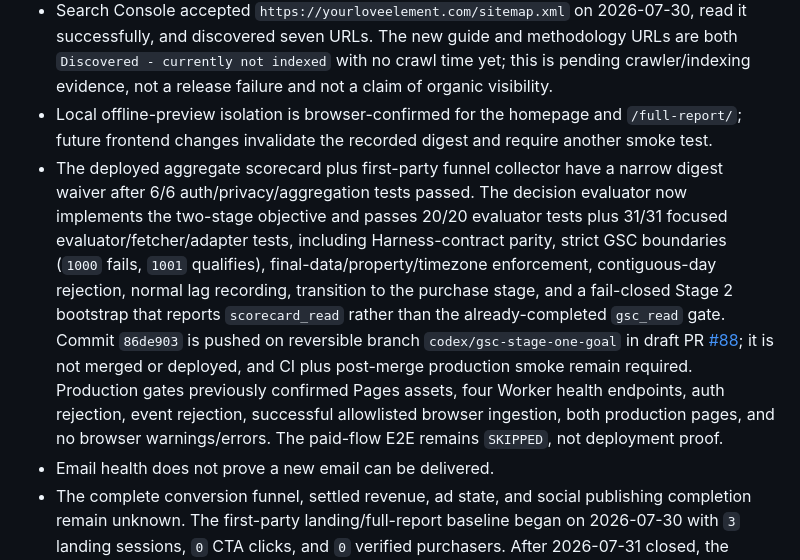
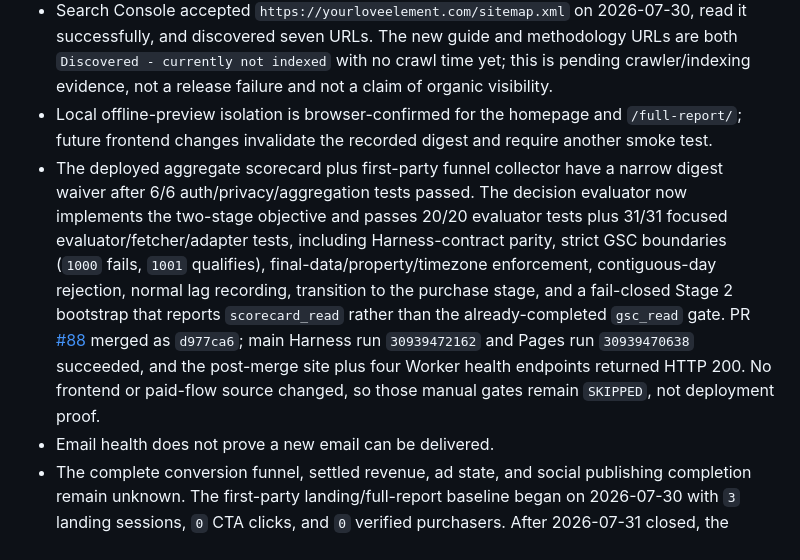
Before and after one commit to goodrambo/your-love-element, a Markdown page: docs/PROJECT_STATE.md, the part around one of its changes. Rendered like a GitHub page.

Commit message:
Record GSC stage release

```diff
--- a/docs/PROJECT_STATE.md
+++ b/docs/PROJECT_STATE.md
@@ -124,7 +124,7 @@ These changes passed Harness checks and a fresh local browser smoke on 2026-07-3
 - The published redesign and search content have user visual/brand/editorial approval plus local and production browser proof. Organic impact still cannot be assessed until Search Console accumulates query and indexing data.
 - Search Console accepted `https://yourloveelement.com/sitemap.xml` on 2026-07-30, read it successfully, and discovered seven URLs. The new guide and methodology URLs are both `Discovered - currently not indexed` with no crawl time yet; this is pending crawler/indexing evidence, not a release failure and not a claim of organic visibility.
 - Local offline-preview isolation is browser-confirmed for the homepage and `/full-report/`; future frontend changes invalidate the recorded digest and require another smoke test.
-- The deployed aggregate scorecard plus first-party funnel collector have a narrow digest waiver after 6/6 auth/privacy/aggregation tests passed. The decision evaluator now implements the two-stage objective and passes 20/20 evaluator tests plus 31/31 focused evaluator/fetcher/adapter tests, including Harness-contract parity, strict GSC boundaries (`1000` fails, `1001` qualifies), final-data/property/timezone enforcement, contiguous-day rejection, normal lag recording, transition to the purchase stage, and a fail-closed Stage 2 bootstrap that reports `scorecard_read` rather than the already-completed `gsc_read` gate. Commit `86de903` is pushed on reversible branch `codex/gsc-stage-one-goal` in draft PR [#88](https://github.com/goodrambo/your-love-element/pull/88); it is not merged or deployed, and CI plus post-merge production smoke remain required. Production gates previously confirmed Pages assets, four Worker health endpoints, auth rejection, event rejection, successful allowlisted browser ingestion, both production pages, and no browser warnings/errors. The paid-flow E2E remains `SKIPPED`, not deployment proof.
+- The deployed aggregate scorecard plus first-party funnel collector have a narrow digest waiver after 6/6 auth/privacy/aggregation tests passed. The decision evaluator now implements the two-stage objective and passes 20/20 evaluator tests plus 31/31 focused evaluator/fetcher/adapter tests, including Harness-contract parity, strict GSC boundaries (`1000` fails, `1001` qualifies), final-data/property/timezone enforcement, contiguous-day rejection, normal lag recording, transition to the purchase stage, and a fail-closed Stage 2 bootstrap that reports `scorecard_read` rather than the already-completed `gsc_read` gate. PR [#88](https://github.com/goodrambo/your-love-element/pull/88) merged as `d977ca6`; main Harness run `30939472162` and Pages run `30939470638` succeeded, and the post-merge site plus four Worker health endpoints returned HTTP 200. No frontend or paid-flow source changed, so those manual gates remain `SKIPPED`, not deployment proof.
 - Email health does not prove a new email can be delivered.
 - The complete conversion funnel, settled revenue, ad state, and social publishing completion remain unknown. The first-party landing/full-report baseline began on 2026-07-30 with `3` landing sessions, `0` CTA clicks, and `0` verified purchasers. After 2026-07-31 closed, the scheduled runtime could not obtain its aggregate, so the Stage 2 purchase streak and 1d/7d purchases are unknown rather than `0`. Purchase-scorecard access is now a Stage 2 gate rather than the active Stage 1 constraint.
 - The 2026-08-05 exact-property GSC read still supplied six contiguous final `web` days, 2026-07-28 through 2026-08-02, each at `0` clicks and `0` impressions; Search Console reported an update four hours before inspection, but no newer final day was available. The latest final day lagged the run date by three days. The Stage 1 evaluator returned `actionable`, primary constraint `traffic`, current traffic streak `0`, 1d/7d/30d clicks `0`, and action `increase_final_gsc_web_clicks`; the exact-property aggregate read remains operational for the current browser-backed `yle` run. Stage 2 purchase metrics, settled revenue, CAC, ROAS, and experiment lift remain unknown, and the Copy link experiment remains `continue` with measurement unavailable.
```
Also changed, not shown: other parts of docs/PROJECT_STATE.md (+1 -1 lines), docs/BACKLOG.md (+2 -2 lines).
